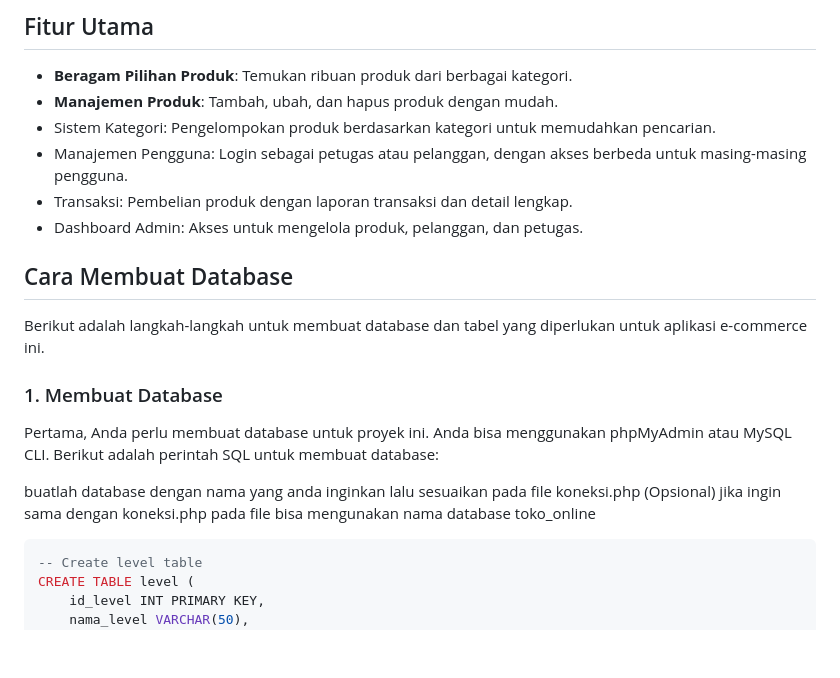
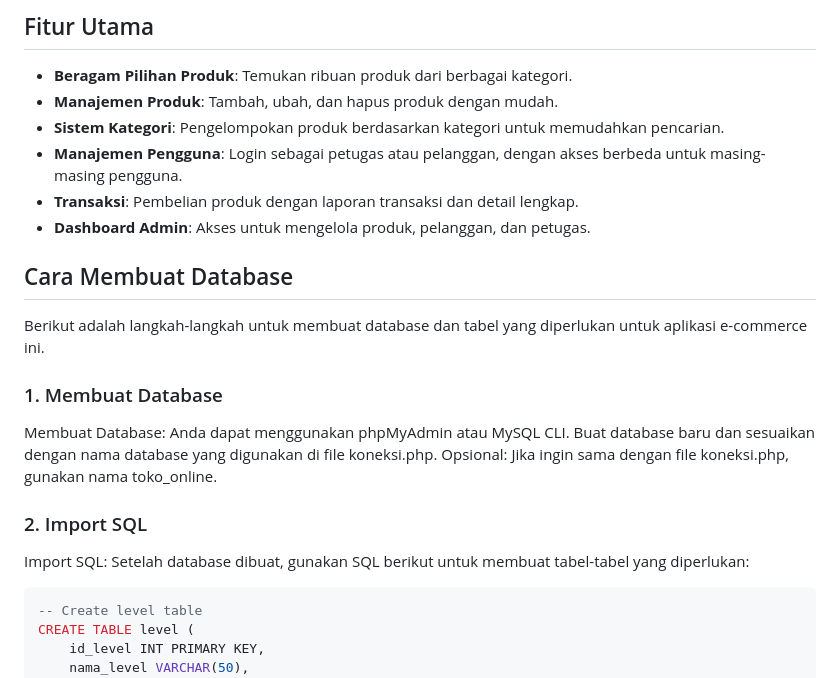
Before and after one commit to ainurrafi2123/serbaada, a Markdown page: README.md, the part around the change. GitHub-like rendering; blank space fills up the shorter version.

````diff
--- a/README.md
+++ b/README.md
@@ -18,10 +18,10 @@ SerbaAda adalah platform e-commerce yang dirancang untuk memudahkan penjualan da
 
 - **Beragam Pilihan Produk**: Temukan ribuan produk dari berbagai kategori.
 - **Manajemen Produk**: Tambah, ubah, dan hapus produk dengan mudah.
-- Sistem Kategori: Pengelompokan produk berdasarkan kategori untuk memudahkan pencarian.
-- Manajemen Pengguna: Login sebagai petugas atau pelanggan, dengan akses berbeda untuk masing-masing pengguna.
-- Transaksi: Pembelian produk dengan laporan transaksi dan detail lengkap.
-- Dashboard Admin: Akses untuk mengelola produk, pelanggan, dan petugas.
+- **Sistem Kategori**: Pengelompokan produk berdasarkan kategori untuk memudahkan pencarian.
+- **Manajemen Pengguna**: Login sebagai petugas atau pelanggan, dengan akses berbeda untuk masing-masing pengguna.
+- **Transaksi**: Pembelian produk dengan laporan transaksi dan detail lengkap.
+- **Dashboard Admin**: Akses untuk mengelola produk, pelanggan, dan petugas.
 
 ## Cara Membuat Database
 
@@ -29,10 +29,13 @@ Berikut adalah langkah-langkah untuk membuat database dan tabel yang diperlukan
 
 ### 1. Membuat Database
 
-Pertama, Anda perlu membuat database untuk proyek ini. Anda bisa menggunakan phpMyAdmin atau MySQL CLI. Berikut adalah perintah SQL untuk membuat database:
+Membuat Database: Anda dapat menggunakan phpMyAdmin atau MySQL CLI. Buat database baru dan sesuaikan dengan nama database yang digunakan di file koneksi.php.
+Opsional: Jika ingin sama dengan file koneksi.php, gunakan nama toko_online.
 
-buatlah database dengan nama yang anda inginkan lalu sesuaikan pada file koneksi.php
-(Opsional) jika ingin sama dengan koneksi.php pada file bisa mengunakan nama database toko_online
+### 2. Import SQL
+
+Import SQL: Setelah database dibuat, gunakan SQL berikut untuk membuat tabel-tabel yang diperlukan:
+
 ```sql
 -- Create level table
 CREATE TABLE level (
````
